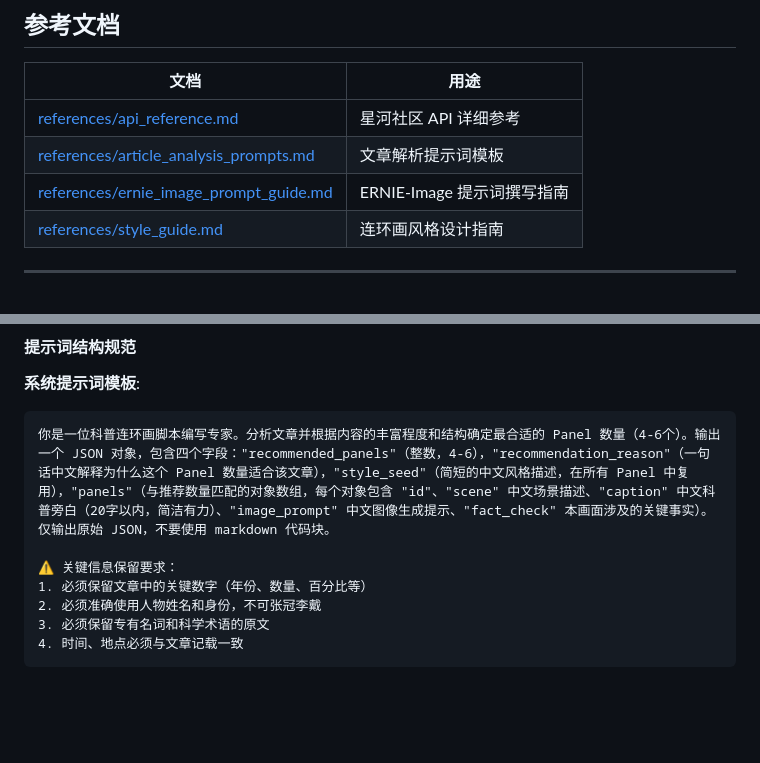
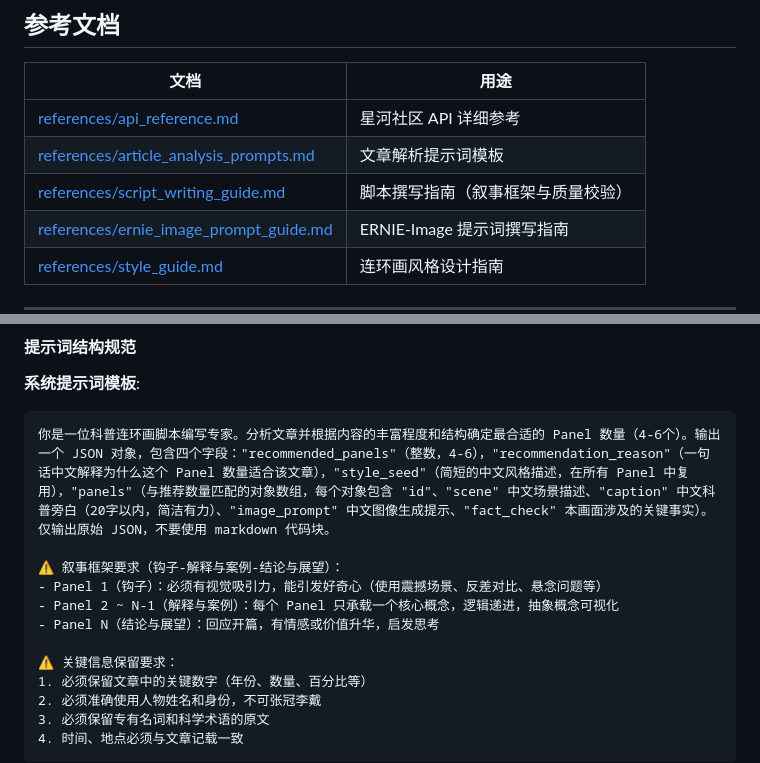
Before and after one commit to AgenticAIPlan/AgenticAISkills, a Markdown page: skills/scipop-comic-xinghe/SKILL.md, 2 parts joined by grey strips. Drawn GitHub-style; blank space fills up the shorter version.

````diff
--- a/skills/scipop-comic-xinghe/SKILL.md
+++ b/skills/scipop-comic-xinghe/SKILL.md
@@ -63,6 +63,7 @@ print('API 连接成功:', response.choices[0].message.content[:20])
 |------|------|
 | [references/api_reference.md](references/api_reference.md) | 星河社区 API 详细参考 |
 | [references/article_analysis_prompts.md](references/article_analysis_prompts.md) | 文章解析提示词模板 |
+| [references/script_writing_guide.md](references/script_writing_guide.md) | 脚本撰写指南（叙事框架与质量校验） |
 | [references/ernie_image_prompt_guide.md](references/ernie_image_prompt_guide.md) | ERNIE-Image 提示词撰写指南 |
 | [references/style_guide.md](references/style_guide.md) | 连环画风格设计指南 |
 
@@ -131,6 +132,11 @@ print('API 连接成功:', response.choices[0].message.content[:20])
 ```
 你是一位科普连环画脚本编写专家。分析文章并根据内容的丰富程度和结构确定最合适的 Panel 数量（4-6个）。输出一个 JSON 对象，包含四个字段："recommended_panels"（整数，4-6），"recommendation_reason"（一句话中文解释为什么这个 Panel 数量适合该文章），"style_seed"（简短的中文风格描述，在所有 Panel 中复用），"panels"（与推荐数量匹配的对象数组，每个对象包含 "id"、"scene" 中文场景描述、"caption" 中文科普旁白（20字以内，简洁有力）、"image_prompt" 中文图像生成提示、"fact_check" 本画面涉及的关键事实）。仅输出原始 JSON，不要使用 markdown 代码块。
 
+⚠️ 叙事框架要求（钩子-解释与案例-结论与展望）：
+- Panel 1（钩子）：必须有视觉吸引力，能引发好奇心（使用震撼场景、反差对比、悬念问题等）
+- Panel 2 ~ N-1（解释与案例）：每个 Panel 只承载一个核心概念，逻辑递进，抽象概念可视化
+- Panel N（结论与展望）：回应开篇，有情感或价值升华，启发思考
+
 ⚠️ 关键信息保留要求：
 1. 必须保留文章中的关键数字（年份、数量、百分比等）
 2. 必须准确使用人物姓名和身份，不可张冠李戴
````
Also changed, not shown: other parts of skills/scipop-comic-xinghe/SKILL.md (+126 -4 lines), 1 other file.
